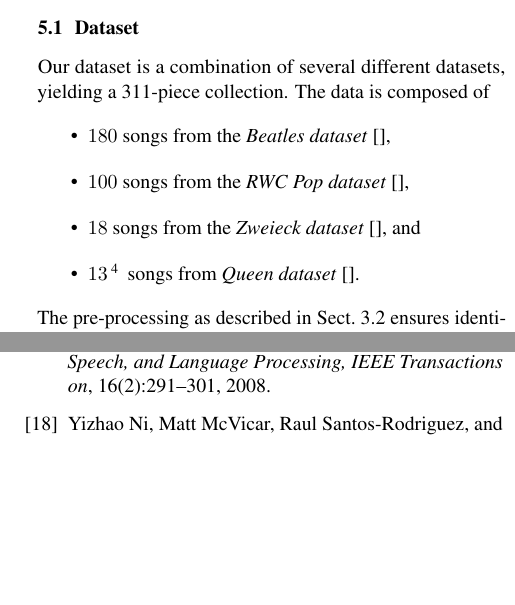
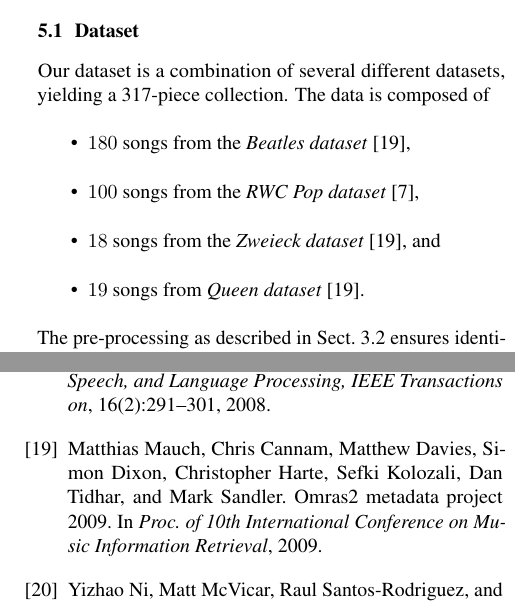
Before and after one commit to royzxq/Chord_Detection_Paper, a LaTeX paper (ISMIR2015template.tex, which reads ISMIR2015template.bib): two parts of the columns of pages 4 and 7 of 7, joined at a grey line, cut so that both start at the same text, the shorter picture padded with empty space. Compiled offline with pdfLaTeX.

Commit message:
by temporary editing

```diff
--- a/ISMIR2015template.bib
+++ b/ISMIR2015template.bib
@@ -206,3 +206,9 @@
   year={2008},
   publisher={IEEE}
 }
+
+@inproceedings{mauch2009omras2,
+  title={OMRAS2 metadata project 2009},
+  author={Mauch, Matthias and Cannam, Chris and Davies, Matthew and Dixon, Simon and Harte, Christopher and Kolozali, Sefki and Tidhar, Dan and Sandler, Mark},
+  booktitle={Proc. of 10th International Conference on Music Information Retrieval},
+  year={2009}
--- a/ISMIR2015template.tex
+++ b/ISMIR2015template.tex
@@ -192,12 +192,12 @@ Given the probabilistic property of softmax output layer, we can use it directly
 
 \section{Evaluation procedure}
 \subsection{Dataset}
-Our dataset is a combination of several different datasets, yielding a 311-piece collection. The data is composed of
+Our dataset is a combination of several different datasets, yielding a 317-piece collection. The data is composed of
 \begin{itemize}
-	\item   $180$ songs from the \textit{Beatles dataset} \cite{},
-    \item   $100$ songs from the \textit{RWC Pop dataset} \cite{},
-    \item   $18$ songs from the \textit{Zweieck dataset} \cite{}, and
-    \item   $13$\footnote{I thought it was 31 labeled songs in the queen dataset? Double check all numbers!} songs from \textit{Queen dataset} \cite{}.
+	\item   $180$ songs from the \textit{Beatles dataset} \cite{mauch2009omras2},
+    \item   $100$ songs from the \textit{RWC Pop dataset} \cite{goto2002rwc},
+    \item   $18$ songs from the \textit{Zweieck dataset} \cite{mauch2009omras2}, and
+    \item   $19$ songs from \textit{Queen dataset} \cite{mauch2009omras2}.
 \end{itemize}
 The pre-processing as described in Sect.~\ref{sec:pre-proc} ensures identical input audio formats.
 
```
Also changed, not shown: ISMIR2015template.bib (9 more changed lines), 2 other files.
